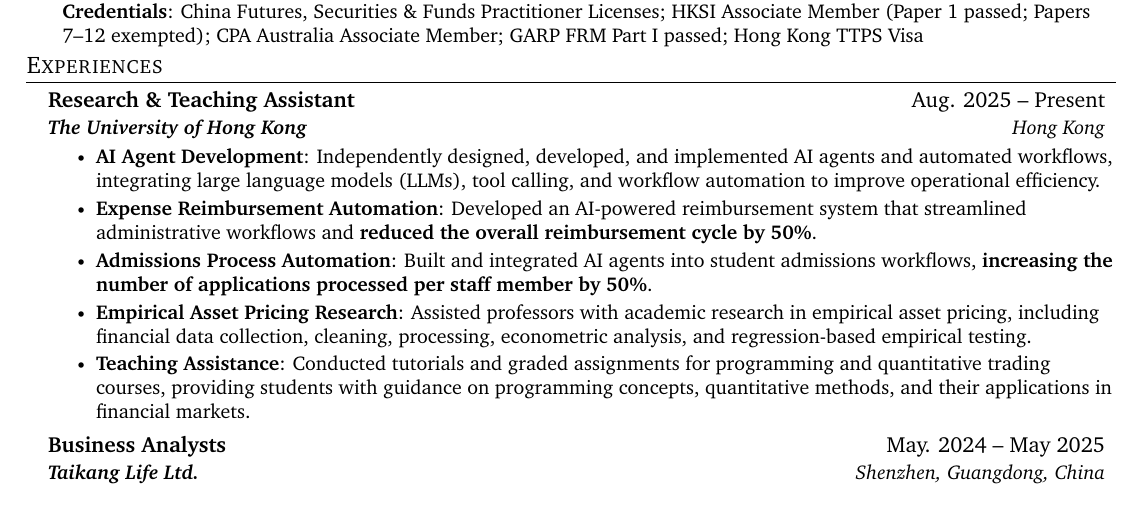
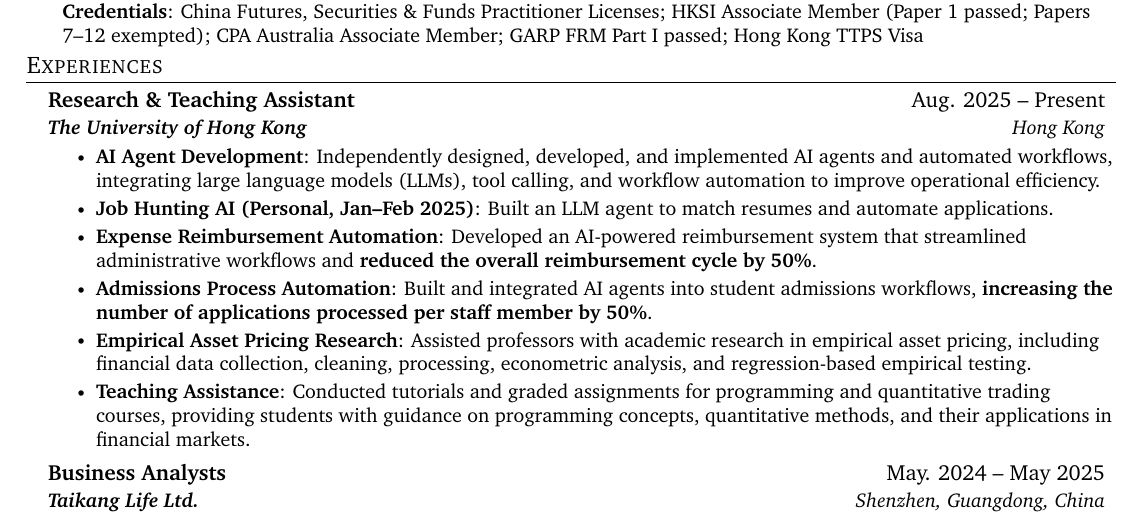
Before and after one commit to fyq163/about-me, a LaTeX document (main.tex): part of the page, cut so that both start at the same text. Compiled offline with pdfLaTeX.

Commit message:
Restore job hunting AI project to resume

```diff
--- a/main.tex
+++ b/main.tex
@@ -136,6 +136,7 @@
     {\textbf{The University of Hong Kong}}{Hong Kong}
     \resumeItemListStart
     \resumeItem{\textbf{AI Agent Development}: Independently designed, developed, and implemented AI agents and automated workflows, integrating large language models (LLMs), tool calling, and workflow automation to improve operational efficiency.}
+    \resumeItem{\textbf{Job Hunting AI (Personal, Jan--Feb 2025)}: Built an LLM agent to match resumes and automate applications.}
     \resumeItem{\textbf{Expense Reimbursement Automation}: Developed an AI-powered reimbursement system that streamlined administrative workflows and \textbf{reduced the overall reimbursement cycle by 50\%}.}
     \resumeItem{\textbf{Admissions Process Automation}: Built and integrated AI agents into student admissions workflows, \textbf{increasing the number of applications processed per staff member by 50\%}.}
     \resumeItem{\textbf{Empirical Asset Pricing Research}: Assisted professors with academic research in empirical asset pricing, including financial data collection, cleaning, processing, econometric analysis, and regression-based empirical testing.}
```
Also changed, not shown: main.md (+1 -0 lines).
